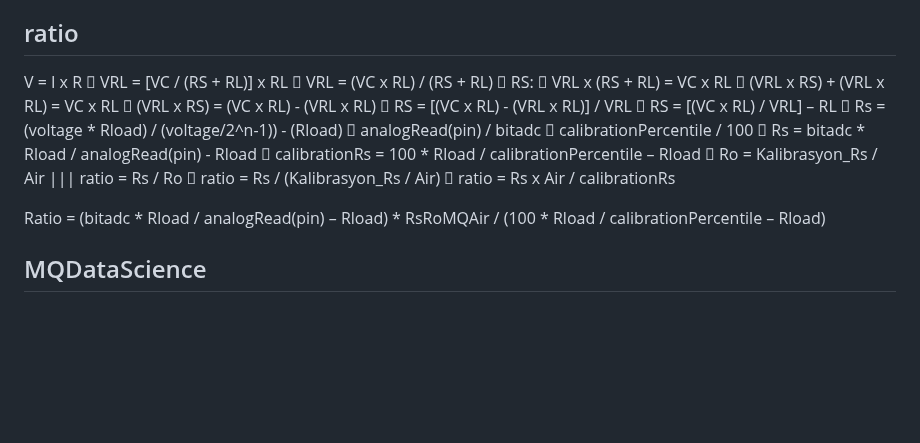
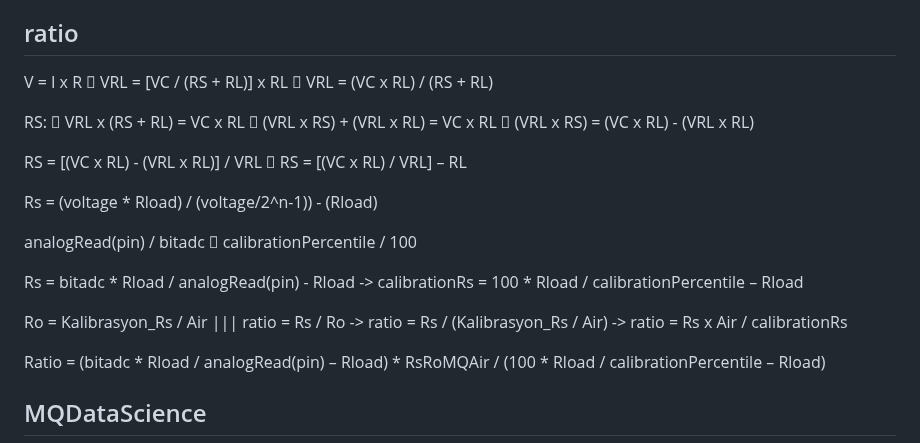
Before and after one commit to abcdaaaaaaaaa/MQSpaceData.h, a Markdown page: README.md, the part around the change. Rendered like a GitHub page; blank space fills up the shorter version.

```diff
--- a/README.md
+++ b/README.md
@@ -84,13 +84,18 @@ b = log10(y) - m*log10(x)
 The first formula is determined according to all points (OldCurve.py, OldCurve), while the second formula is determined according to the first and last point. Therefore, in order to collect them all in the same formula and to increase the accuracy rate, we used the method in the second formula and took the logarithm (if R^2 = 1 (%100) always: logm = valueb, logb = log10(valuea)) for slopes greater than 99.95% and collected them all in the first formula, thus we increased the accuracy rate without having to use 2 different formulas (Regression.py, NewCurve).
 ## ratio
 V = I x R  VRL = [VC / (RS + RL)] x RL  VRL = (VC x RL) / (RS + RL)
- RS:  VRL x (RS + RL) = VC x RL  (VRL x RS) + (VRL x RL) = VC x RL  (VRL x RS) = (VC x RL) - (VRL x RL)
- RS = [(VC x RL) - (VRL x RL)] / VRL  RS = [(VC x RL) / VRL] – RL
- Rs = (voltage * Rload) / (voltage/2^n-1)) - (Rload)
- analogRead(pin) / bitadc  calibrationPercentile / 100
- Rs = bitadc * Rload / analogRead(pin) - Rload  calibrationRs = 100 * Rload / calibrationPercentile – Rload
- Ro = Kalibrasyon_Rs / Air ||| ratio = Rs / Ro  ratio = Rs / (Kalibrasyon_Rs / Air)  ratio = Rs x Air / calibrationRs
 
+RS:  VRL x (RS + RL) = VC x RL  (VRL x RS) + (VRL x RL) = VC x RL  (VRL x RS) = (VC x RL) - (VRL x RL)
+
+RS = [(VC x RL) - (VRL x RL)] / VRL  RS = [(VC x RL) / VRL] – RL
+
+Rs = (voltage * Rload) / (voltage/2^n-1)) - (Rload)
+
+analogRead(pin) / bitadc  calibrationPercentile / 100
+
+Rs = bitadc * Rload / analogRead(pin) - Rload -> calibrationRs = 100 * Rload / calibrationPercentile – Rload
+
+Ro = Kalibrasyon_Rs / Air ||| ratio = Rs / Ro -> ratio = Rs / (Kalibrasyon_Rs / Air) -> ratio = Rs x Air / calibrationRs
 
 Ratio = (bitadc * Rload / analogRead(pin) – Rload) * RsRoMQAir / (100 * Rload / calibrationPercentile – Rload)
 
```
